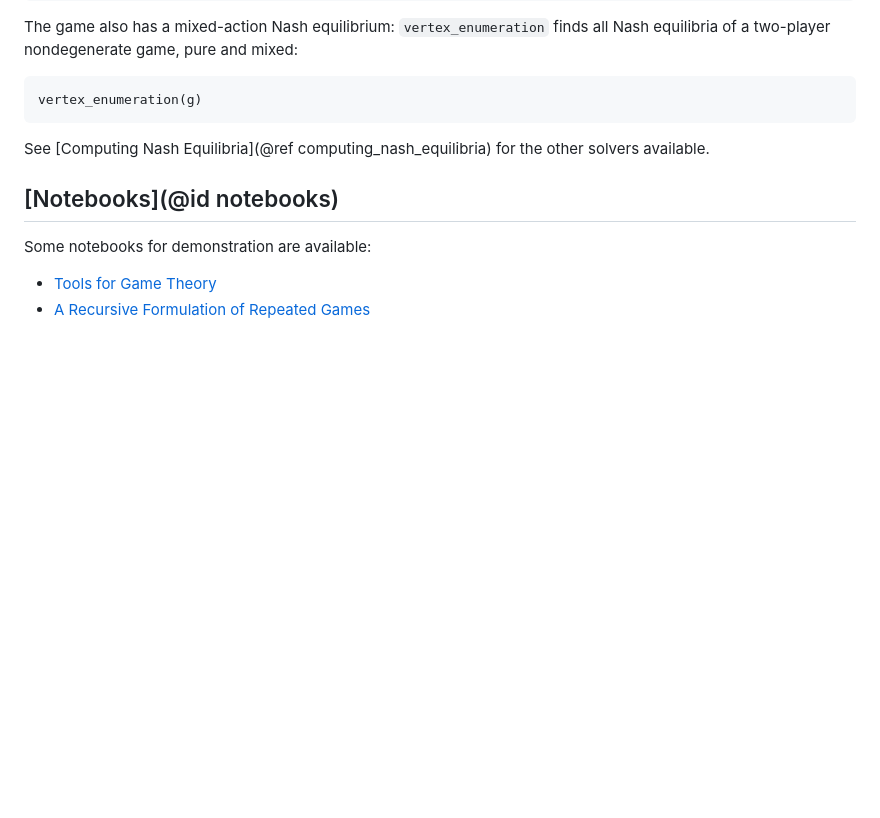
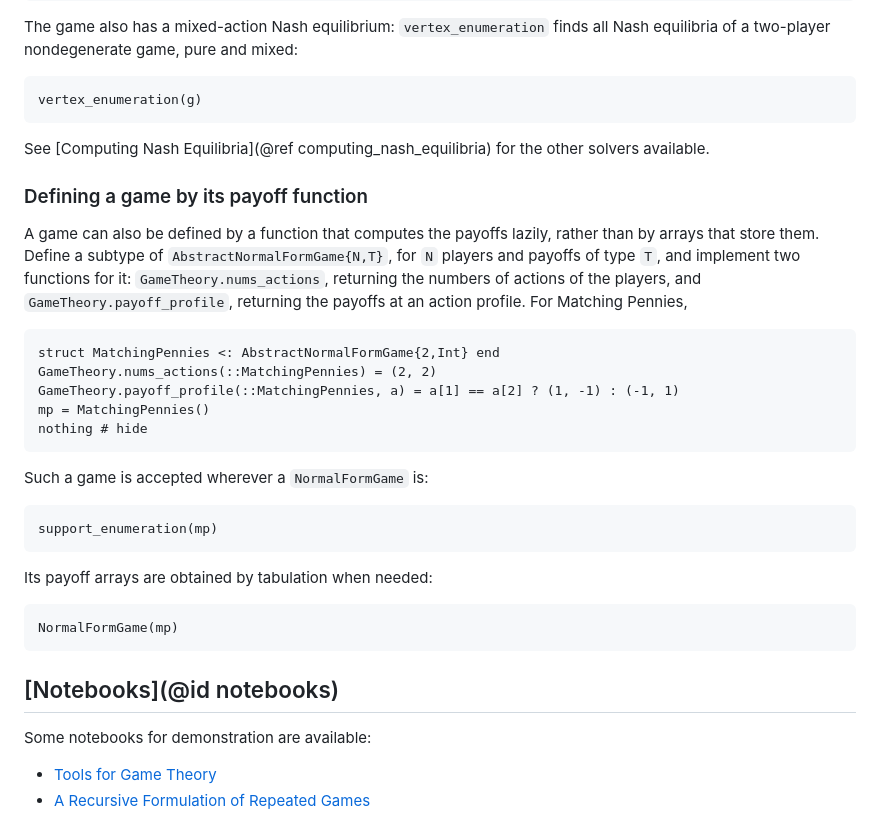
Before and after one commit to QuantEcon/GameTheory.jl, a Markdown page: docs/src/index.md, the part around the change. GitHub-like rendering; blank space fills up the shorter version.

Commit message:
DOC: Add a section on defining a game by its payoff function
Add to the usage page a section on defining a game by a function that
computes the payoffs, with Matching Pennies as the example: the two
functions to implement for a subtype of `AbstractNormalFormGame`, a
solver run on the game directly, and its tabulation.

Co-Authored-By: Claude Fable 5.1 <noreply@anthropic.com>

````diff
--- a/docs/src/index.md
+++ b/docs/src/index.md
@@ -91,6 +91,35 @@ vertex_enumeration(g)
 See [Computing Nash Equilibria](@ref computing_nash_equilibria) for the other
 solvers available.
 
+### Defining a game by its payoff function
+
+A game can also be defined by a function that computes the payoffs lazily,
+rather than by arrays that store them. Define a subtype of
+`AbstractNormalFormGame{N,T}`, for `N` players and payoffs of type `T`, and
+implement two functions for it: `GameTheory.nums_actions`, returning the
+numbers of actions of the players, and `GameTheory.payoff_profile`, returning
+the payoffs at an action profile. For Matching Pennies,
+
+```@example 1
+struct MatchingPennies <: AbstractNormalFormGame{2,Int} end
+GameTheory.nums_actions(::MatchingPennies) = (2, 2)
+GameTheory.payoff_profile(::MatchingPennies, a) = a[1] == a[2] ? (1, -1) : (-1, 1)
+mp = MatchingPennies()
+nothing # hide
+```
+
+Such a game is accepted wherever a `NormalFormGame` is:
+
+```@example 1
+support_enumeration(mp)
+```
+
+Its payoff arrays are obtained by tabulation when needed:
+
+```@example 1
+NormalFormGame(mp)
+```
+
 ## [Notebooks](@id notebooks)
 
 Some notebooks for demonstration are available:
````
